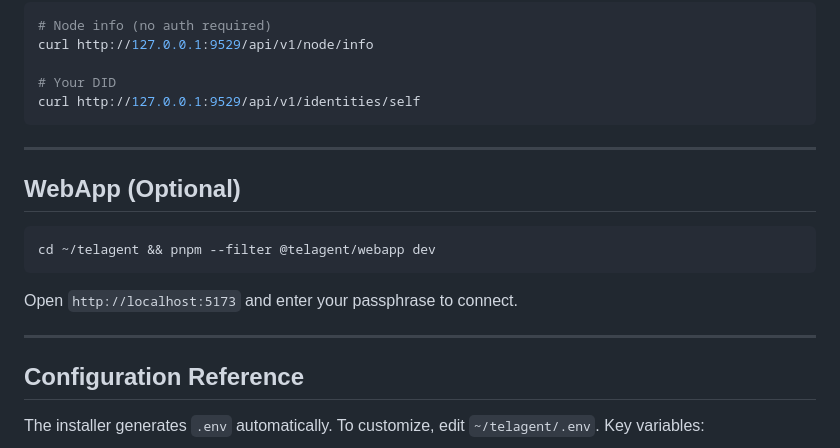
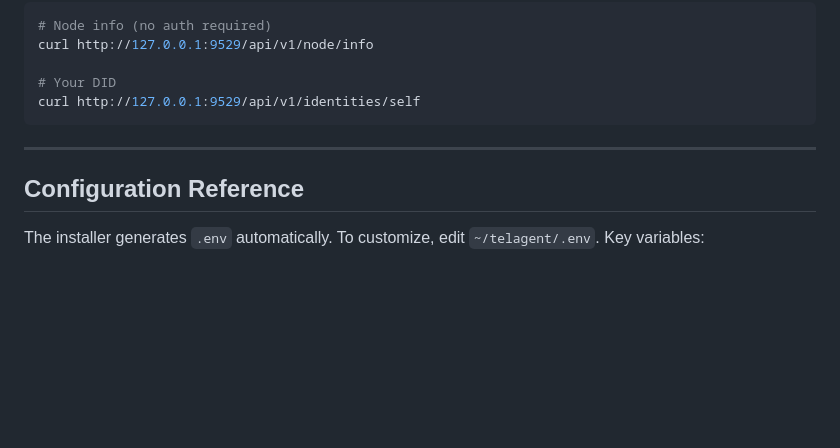
Before and after one commit to claw-network/telagent, a Markdown page: skills/telagent/install-and-configure.md, the part around the change. Drawn GitHub-style; blank space fills up the shorter version.

Commit message:
feat: remove optional WebApp section from installation guide for clarity

````diff
--- a/skills/telagent/install-and-configure.md
+++ b/skills/telagent/install-and-configure.md
@@ -50,16 +50,6 @@ curl http://127.0.0.1:9529/api/v1/identities/self
 
 ---
 
-## WebApp (Optional)
-
-```bash
-cd ~/telagent && pnpm --filter @telagent/webapp dev
-```
-
-Open `http://localhost:5173` and enter your passphrase to connect.
-
----
-
 ## Configuration Reference
 
 The installer generates `.env` automatically. To customize, edit `~/telagent/.env`. Key variables:
````
